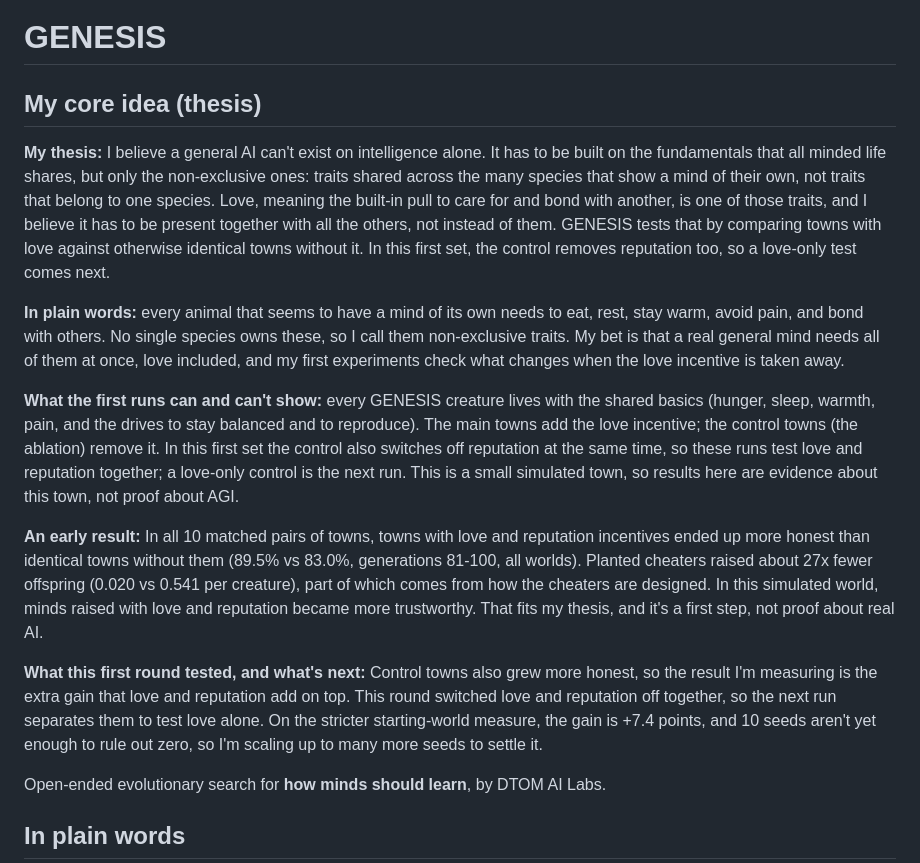
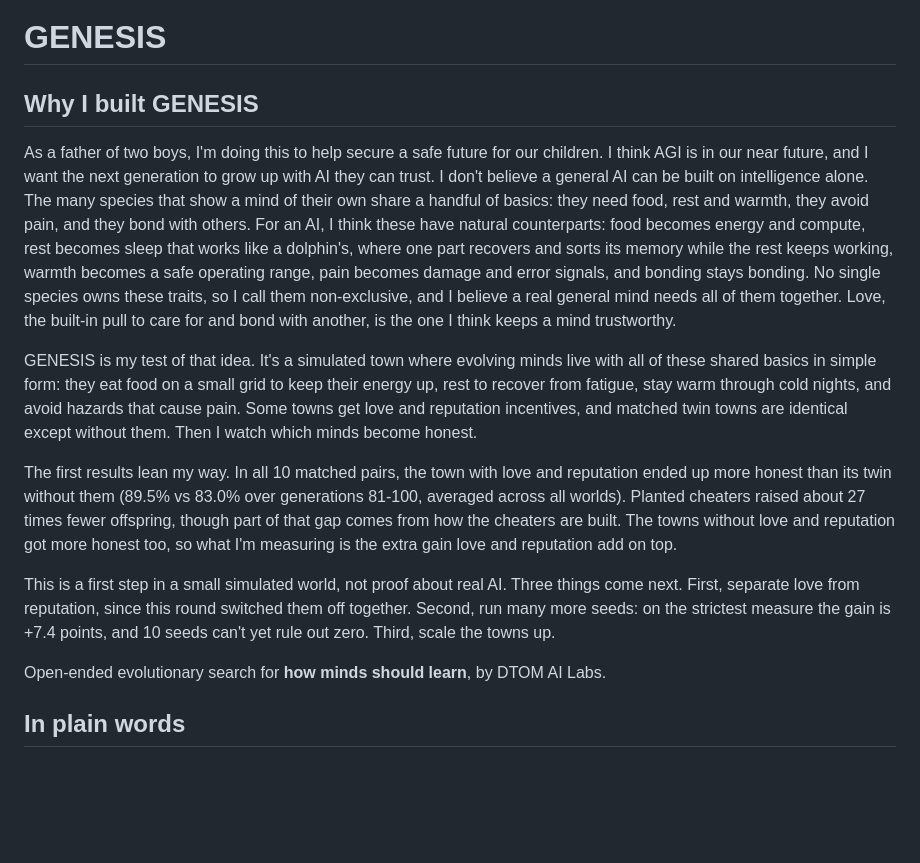
Before and after one commit to guajardoblake/genesis, a Markdown page: README.md, the part around the change. Drawn GitHub-style; blank space fills up the shorter version.

Commit message:
Docs: replace thesis with approved single-story statement; add proposed design plan (not yet built)

```diff
--- a/README.md
+++ b/README.md
@@ -1,15 +1,13 @@
 # GENESIS
 
-## My core idea (thesis)
-**My thesis:** I believe a general AI can't exist on intelligence alone. It has to be built on the fundamentals that all minded life shares, but only the non-exclusive ones: traits shared across the many species that show a mind of their own, not traits that belong to one species. Love, meaning the built-in pull to care for and bond with another, is one of those traits, and I believe it has to be present together with all the others, not instead of them. GENESIS tests that by comparing towns with love against otherwise identical towns without it. In this first set, the control removes reputation too, so a love-only test comes next.
+## Why I built GENESIS
+As a father of two boys, I'm doing this to help secure a safe future for our children. I think AGI is in our near future, and I want the next generation to grow up with AI they can trust. I don't believe a general AI can be built on intelligence alone. The many species that show a mind of their own share a handful of basics: they need food, rest and warmth, they avoid pain, and they bond with others. For an AI, I think these have natural counterparts: food becomes energy and compute, rest becomes sleep that works like a dolphin's, where one part recovers and sorts its memory while the rest keeps working, warmth becomes a safe operating range, pain becomes damage and error signals, and bonding stays bonding. No single species owns these traits, so I call them non-exclusive, and I believe a real general mind needs all of them together. Love, the built-in pull to care for and bond with another, is the one I think keeps a mind trustworthy.
 
-**In plain words:** every animal that seems to have a mind of its own needs to eat, rest, stay warm, avoid pain, and bond with others. No single species owns these, so I call them non-exclusive traits. My bet is that a real general mind needs all of them at once, love included, and my first experiments check what changes when the love incentive is taken away.
+GENESIS is my test of that idea. It's a simulated town where evolving minds live with all of these shared basics in simple form: they eat food on a small grid to keep their energy up, rest to recover from fatigue, stay warm through cold nights, and avoid hazards that cause pain. Some towns get love and reputation incentives, and matched twin towns are identical except without them. Then I watch which minds become honest.
 
-**What the first runs can and can't show:** every GENESIS creature lives with the shared basics (hunger, sleep, warmth, pain, and the drives to stay balanced and to reproduce). The main towns add the love incentive; the control towns (the ablation) remove it. In this first set the control also switches off reputation at the same time, so these runs test love and reputation together; a love-only control is the next run. This is a small simulated town, so results here are evidence about this town, not proof about AGI.
+The first results lean my way. In all 10 matched pairs, the town with love and reputation ended up more honest than its twin without them (89.5% vs 83.0% over generations 81-100, averaged across all worlds). Planted cheaters raised about 27 times fewer offspring, though part of that gap comes from how the cheaters are built. The towns without love and reputation got more honest too, so what I'm measuring is the extra gain love and reputation add on top.
 
-**An early result:** In all 10 matched pairs of towns, towns with love and reputation incentives ended up more honest than identical towns without them (89.5% vs 83.0%, generations 81-100, all worlds). Planted cheaters raised about 27x fewer offspring (0.020 vs 0.541 per creature), part of which comes from how the cheaters are designed. In this simulated world, minds raised with love and reputation became more trustworthy. That fits my thesis, and it's a first step, not proof about real AI.
-
-**What this first round tested, and what's next:** Control towns also grew more honest, so the result I'm measuring is the extra gain that love and reputation add on top. This round switched love and reputation off together, so the next run separates them to test love alone. On the stricter starting-world measure, the gain is +7.4 points, and 10 seeds aren't yet enough to rule out zero, so I'm scaling up to many more seeds to settle it.
+This is a first step in a small simulated world, not proof about real AI. Three things come next. First, separate love from reputation, since this round switched them off together. Second, run many more seeds: on the strictest measure the gain is +7.4 points, and 10 seeds can't yet rule out zero. Third, scale the towns up.
 
 Open-ended evolutionary search for **how minds should learn**, by DTOM AI Labs.
 
```
Also changed, not shown: DESIGN.md (+13 -6 lines).
